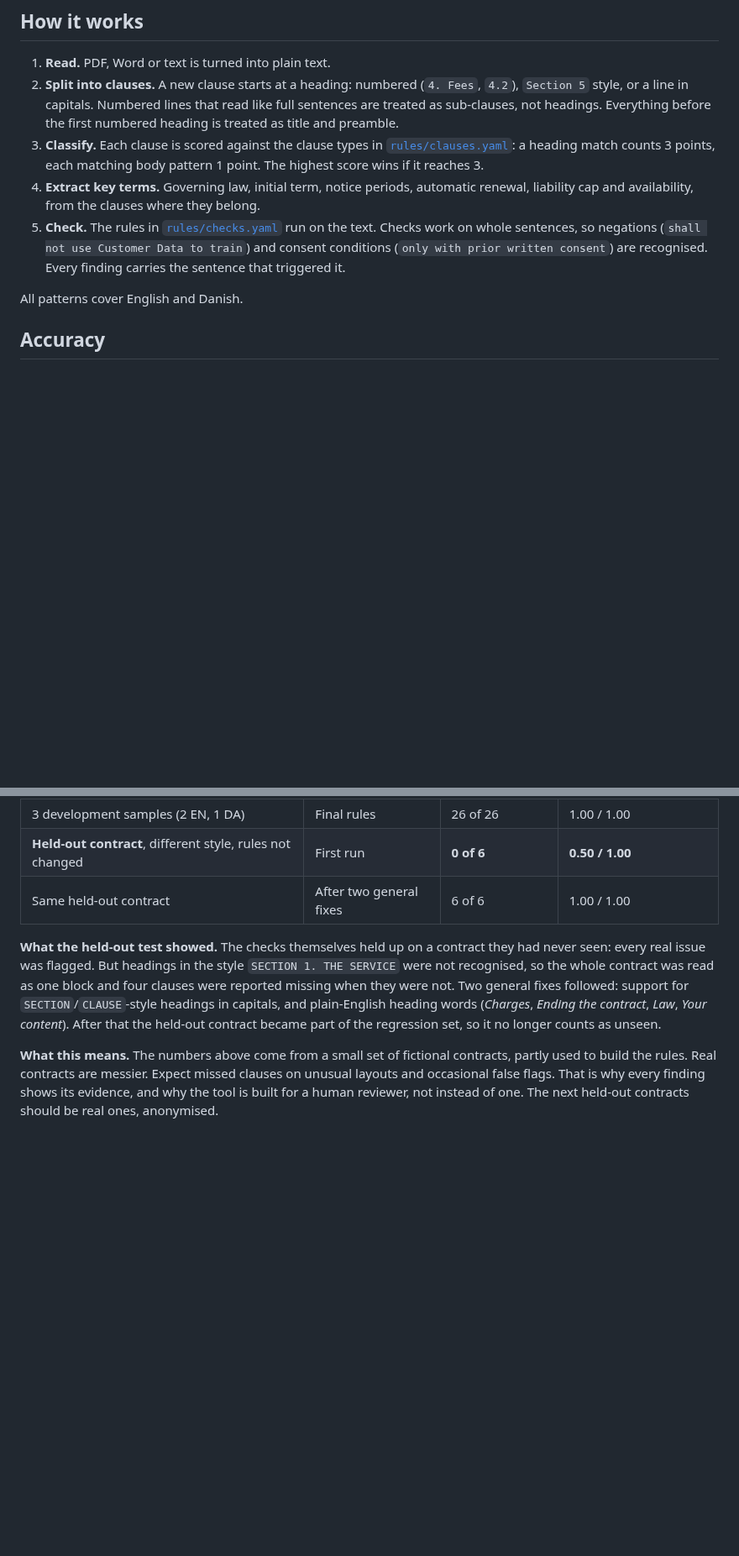
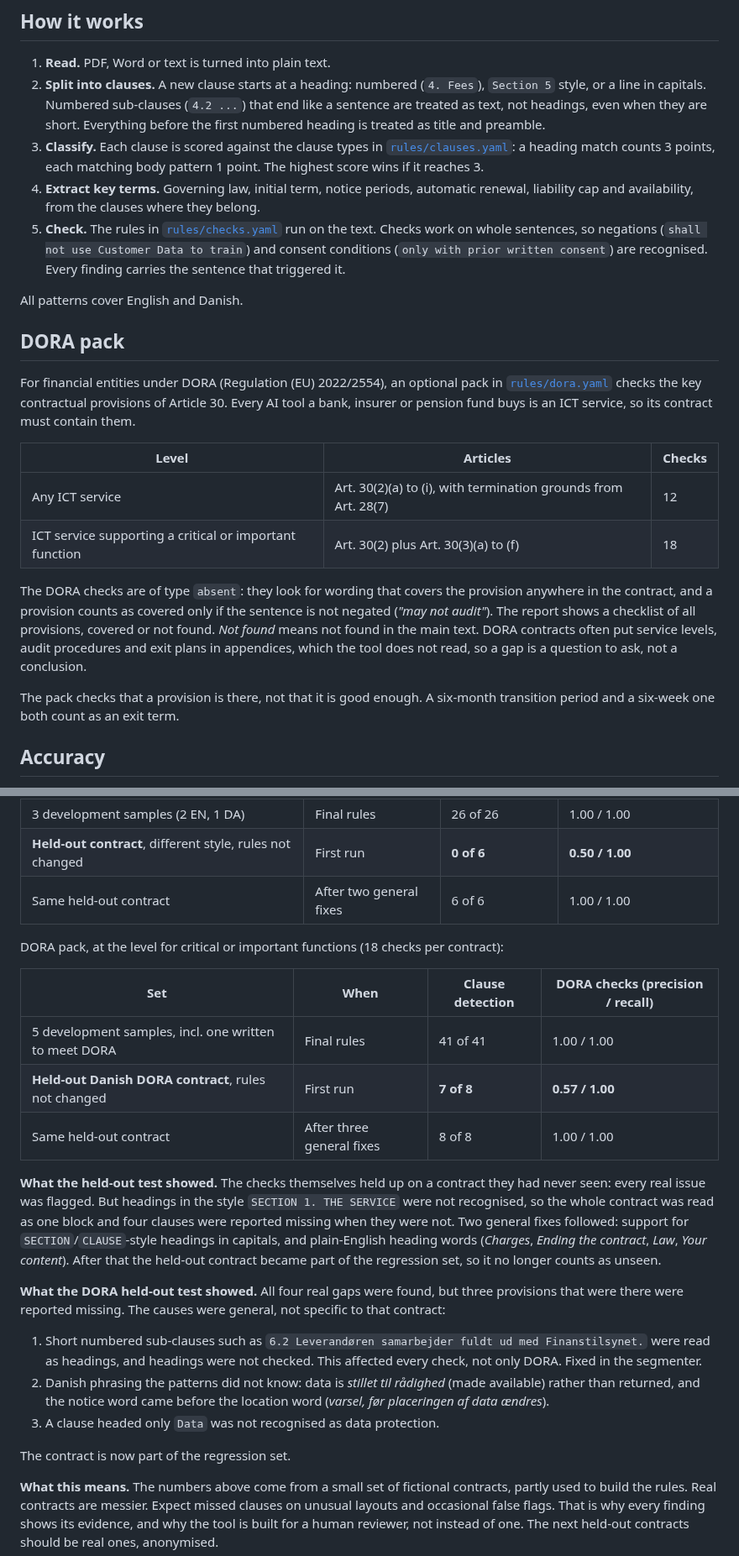
Before and after one commit to gifmaster/contract-clause-checker, a Markdown page: docs/METHOD.md, 2 parts joined by grey strips. Shown at 84% size. Drawn GitHub-style; blank space fills up the shorter version.

```diff
--- a/docs/METHOD.md
+++ b/docs/METHOD.md
@@ -3,12 +3,25 @@
 ## How it works
 
 1. **Read.** PDF, Word or text is turned into plain text.
-2. **Split into clauses.** A new clause starts at a heading: numbered (`4. Fees`, `4.2`), `Section 5` style, or a line in capitals. Numbered lines that read like full sentences are treated as sub-clauses, not headings. Everything before the first numbered heading is treated as title and preamble.
+2. **Split into clauses.** A new clause starts at a heading: numbered (`4. Fees`), `Section 5` style, or a line in capitals. Numbered sub-clauses (`4.2 ...`) that end like a sentence are treated as text, not headings, even when they are short. Everything before the first numbered heading is treated as title and preamble.
 3. **Classify.** Each clause is scored against the clause types in [`rules/clauses.yaml`](../src/clausecheck/rules/clauses.yaml): a heading match counts 3 points, each matching body pattern 1 point. The highest score wins if it reaches 3.
 4. **Extract key terms.** Governing law, initial term, notice periods, automatic renewal, liability cap and availability, from the clauses where they belong.
 5. **Check.** The rules in [`rules/checks.yaml`](../src/clausecheck/rules/checks.yaml) run on the text. Checks work on whole sentences, so negations (`shall not use Customer Data to train`) and consent conditions (`only with prior written consent`) are recognised. Every finding carries the sentence that triggered it.
 
 All patterns cover English and Danish.
+
+## DORA pack
+
+For financial entities under DORA (Regulation (EU) 2022/2554), an optional pack in [`rules/dora.yaml`](../src/clausecheck/rules/dora.yaml) checks the key contractual provisions of Article 30. Every AI tool a bank, insurer or pension fund buys is an ICT service, so its contract must contain them.
+
+| Level | Articles | Checks |
+|---|---|---|
+| Any ICT service | Art. 30(2)(a) to (i), with termination grounds from Art. 28(7) | 12 |
+| ICT service supporting a critical or important function | Art. 30(2) plus Art. 30(3)(a) to (f) | 18 |
+
+The DORA checks are of type `absent`: they look for wording that covers the provision anywhere in the contract, and a provision counts as covered only if the sentence is not negated (*"may not audit"*). The report shows a checklist of all provisions, covered or not found. *Not found* means not found in the main text. DORA contracts often put service levels, audit procedures and exit plans in appendices, which the tool does not read, so a gap is a question to ask, not a conclusion.
+
+The pack checks that a provision is there, not that it is good enough. A six-month transition period and a six-week one both count as an exit term.
 
 ## Accuracy
 
@@ -20,7 +33,23 @@ Measured on hand-labelled fictional contracts in [`tests/ground_truth.yaml`](../
 | **Held-out contract**, different style, rules not changed | First run | **0 of 6** | **0.50 / 1.00** |
 | Same held-out contract | After two general fixes | 6 of 6 | 1.00 / 1.00 |
 
+DORA pack, at the level for critical or important functions (18 checks per contract):
+
+| Set | When | Clause detection | DORA checks (precision / recall) |
+|---|---|---|---|
+| 5 development samples, incl. one written to meet DORA | Final rules | 41 of 41 | 1.00 / 1.00 |
+| **Held-out Danish DORA contract**, rules not changed | First run | **7 of 8** | **0.57 / 1.00** |
+| Same held-out contract | After three general fixes | 8 of 8 | 1.00 / 1.00 |
+
 **What the held-out test showed.** The checks themselves held up on a contract they had never seen: every real issue was flagged. But headings in the style `SECTION 1. THE SERVICE` were not recognised, so the whole contract was read as one block and four clauses were reported missing when they were not. Two general fixes followed: support for `SECTION`/`CLAUSE`-style headings in capitals, and plain-English heading words (*Charges*, *Ending the contract*, *Law*, *Your content*). After that the held-out contract became part of the regression set, so it no longer counts as unseen.
+
+**What the DORA held-out test showed.** All four real gaps were found, but three provisions that were there were reported missing. The causes were general, not specific to that contract:
+
+1. Short numbered sub-clauses such as `6.2 Leverandøren samarbejder fuldt ud med Finanstilsynet.` were read as headings, and headings were not checked. This affected every check, not only DORA. Fixed in the segmenter.
+2. Danish phrasing the patterns did not know: data is *stillet til rådighed* (made available) rather than returned, and the notice word came before the location word (*varsel, før placeringen af data ændres*).
+3. A clause headed only `Data` was not recognised as data protection.
+
+The contract is now part of the regression set.
 
 **What this means.** The numbers above come from a small set of fictional contracts, partly used to build the rules. Real contracts are messier. Expect missed clauses on unusual layouts and occasional false flags. That is why every finding shows its evidence, and why the tool is built for a human reviewer, not instead of one. The next held-out contracts should be real ones, anonymised.
 
```
Also changed, not shown: README.md (+18 -6 lines), docs/screenshot-dora.png (added), 12 other files.
